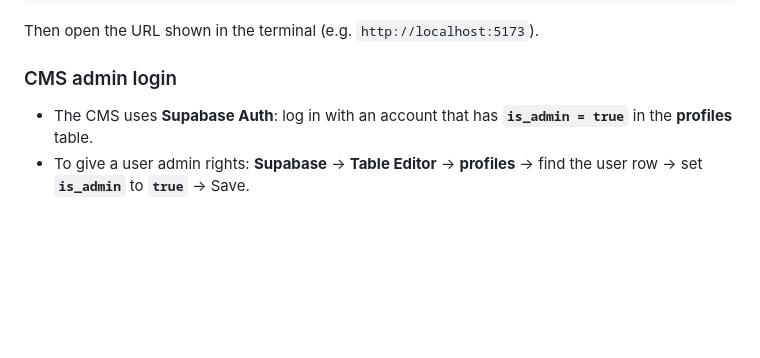
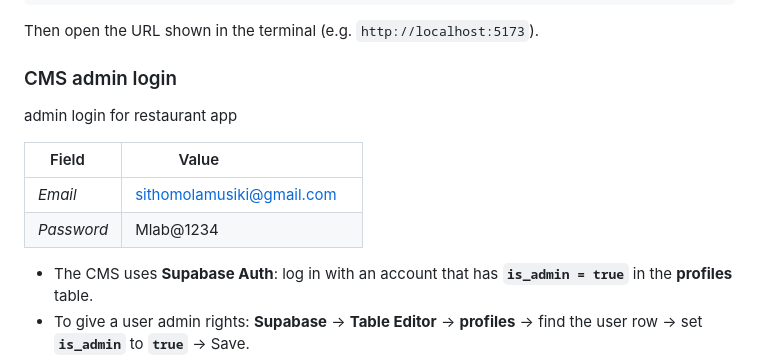
Before and after one commit to Musiki8213/React-Native-Task-5---Restaurant-App, a Markdown page: DOCUMENTATION.md, the part around the change. Rendered like a GitHub page; blank space fills up the shorter version.

Commit message:
Update CMS admin login details in documentation
Added admin login information for the restaurant app.

```diff
--- a/DOCUMENTATION.md
+++ b/DOCUMENTATION.md
@@ -119,6 +119,12 @@ npm run dev
 Then open the URL shown in the terminal (e.g. `http://localhost:5173`).
 
 ### CMS admin login
+admin login for restaurant app
+
+| Field    | Value                        |
+|---------|------------------------------|
+| *Email*   | sithomolamusiki@gmail.com    |
+| *Password*| Mlab@1234                    |
 
 - The CMS uses **Supabase Auth**: log in with an account that has **`is_admin = true`** in the **profiles** table.
 - To give a user admin rights: **Supabase** → **Table Editor** → **profiles** → find the user row → set **`is_admin`** to **`true`** → Save.
```
